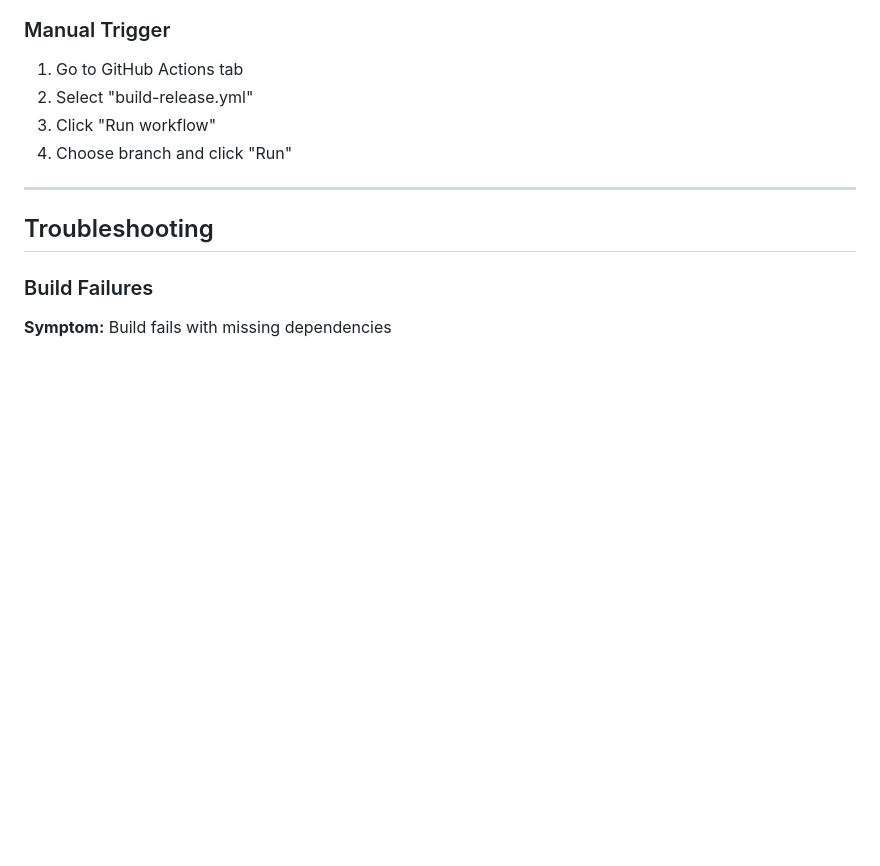
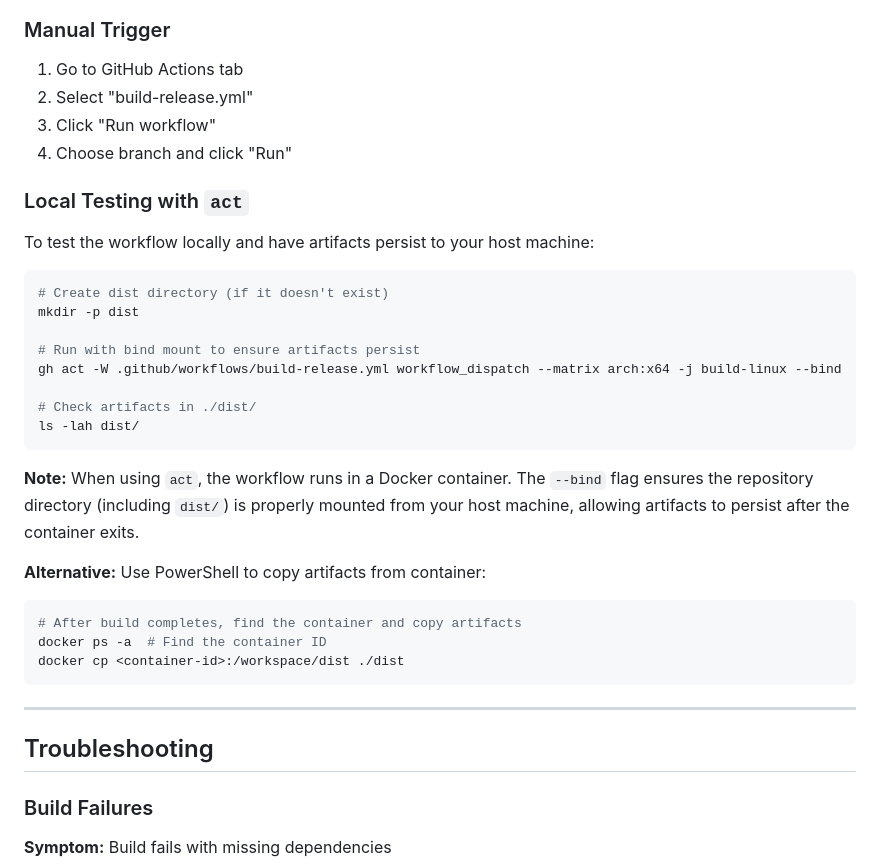
Before and after one commit to Drew-Chase/FFNodes, a Markdown page: .github/workflows/build-release.md, the part around the change. GitHub-like rendering; blank space fills up the shorter version.

Commit message:
Add documentation for local testing with act and artifact persistence.
- Explain how to use --bind flag with act for artifact persistence
- Add alternative docker cp method for extracting artifacts
- Clarify that act runs in Docker containers
- Provide clear examples for PowerShell and Bash

🤖 Generated with [Claude Code](https://claude.com/claude-code)

Co-Authored-By: Claude <noreply@anthropic.com>

````diff
--- a/.github/workflows/build-release.md
+++ b/.github/workflows/build-release.md
@@ -287,6 +287,30 @@ git push --tags
 3. Click "Run workflow"
 4. Choose branch and click "Run"
 
+### Local Testing with `act`
+
+To test the workflow locally and have artifacts persist to your host machine:
+
+```bash
+# Create dist directory (if it doesn't exist)
+mkdir -p dist
+
+# Run with bind mount to ensure artifacts persist
+gh act -W .github/workflows/build-release.yml workflow_dispatch --matrix arch:x64 -j build-linux --bind
+
+# Check artifacts in ./dist/
+ls -lah dist/
+```
+
+**Note:** When using `act`, the workflow runs in a Docker container. The `--bind` flag ensures the repository directory (including `dist/`) is properly mounted from your host machine, allowing artifacts to persist after the container exits.
+
+**Alternative:** Use PowerShell to copy artifacts from container:
+```powershell
+# After build completes, find the container and copy artifacts
+docker ps -a  # Find the container ID
+docker cp <container-id>:/workspace/dist ./dist
+```
+
 ---
 
 ## Troubleshooting
````
